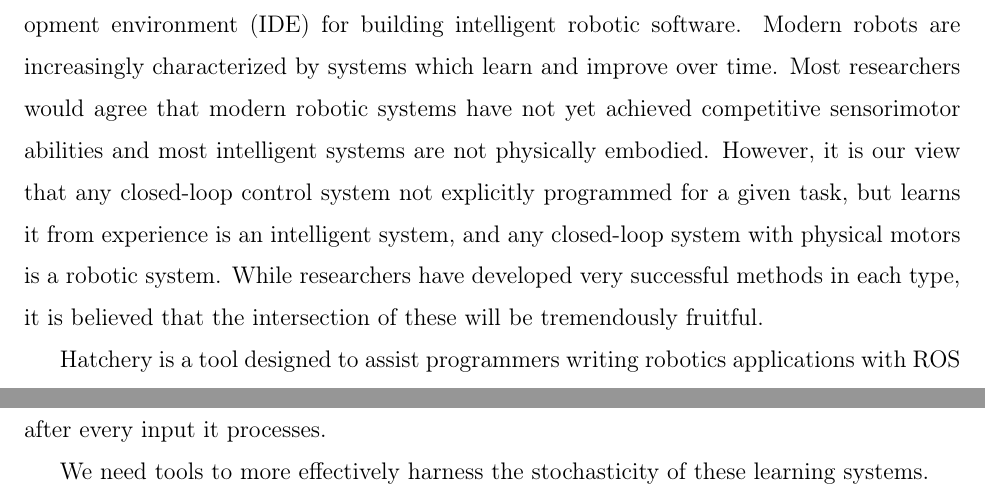
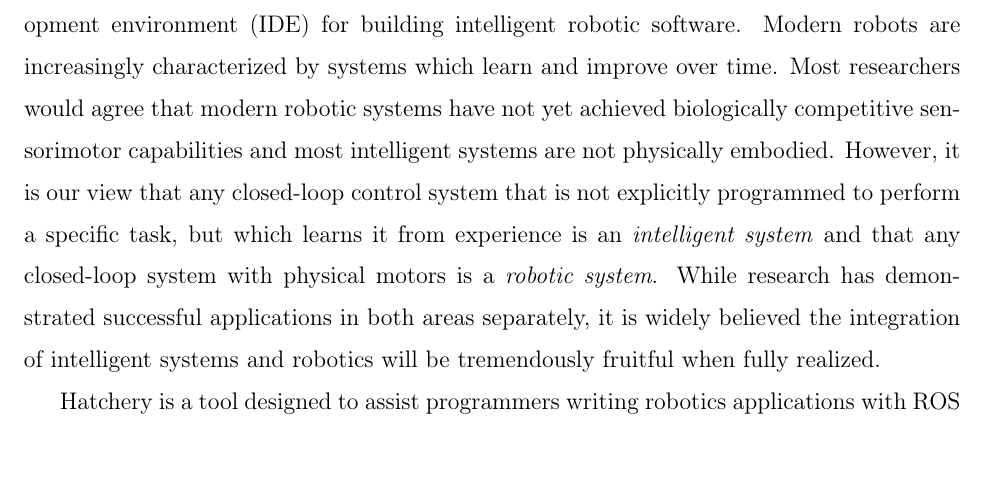
Before and after one commit to breandan/kotlingrad, a LaTeX thesis (latex/thesis/thesis.tex): two parts of pages 27 and 69 of 79 before the commit and part of page 27 of 77 after it, the two joined at a grey line, cut so that both start at the same text, the shorter picture padded with empty space. Compiled offline with pdfLaTeX.

Commit message:
grammar and wording

```diff
--- a/latex/thesis/thesis.tex
+++ b/latex/thesis/thesis.tex
@@ -310,7 +310,7 @@ All great software has a secret recipe: software gets better when engineers use
 \setlength{\epigraphwidth}{0.78\textwidth}
 \epigraph{``The hope is that, in not too many years, human brains and computing machines will be coupled together very tightly, and that the resulting partnership will think as no human brain has ever thought and process data in a way not approached by the information-handling machines we know today.''}{\begin{flushright}--J. C. R. Licklider, \textit{Man-Computer Symbiosis}~\cite{licklider1960man}\end{flushright}}
 
-In this chapter we will discuss the design and implementation of an integrated development environment (IDE) for building intelligent robotic software. Modern robots are increasingly characterized by systems which learn and improve over time. Most researchers would agree that modern robotic systems have not yet achieved competitive sensorimotor abilities and most intelligent systems are not physically embodied. However, it is our view that any closed-loop control system not explicitly programmed for a given task, but learns it from experience is an intelligent system, and any closed-loop system with physical motors is a robotic system. While researchers have developed very successful methods in each type, it is believed that the intersection of these will be tremendously fruitful.
+In this chapter we will discuss the design and implementation of an integrated development environment (IDE) for building intelligent robotic software. Modern robots are increasingly characterized by systems which learn and improve over time. Most researchers would agree that modern robotic systems have not yet achieved biologically competitive sensorimotor capabilities and most intelligent systems are not physically embodied. However, it is our view that any closed-loop control system that is not explicitly programmed to perform a specific task, but which learns it from experience is an \textit{intelligent system} and that any closed-loop system with physical motors is a \textit{robotic system}. While research has demonstrated successful applications in both areas separately, it is widely believed the integration of intelligent systems and robotics will be tremendously fruitful when fully realized.
 
 Hatchery is a tool designed to assist programmers writing robotics applications with ROS middleware. At the time of its release, \href{https://github.com/duckietown/hatchery}{Hatchery} was the first ROS plugin for the IntelliJ Platform \footnote{A popular IDE for C/C++, Python and Android development}, and one year later, is also the most widely used with close to 10,000 downloads. While the idea is simple, its prior absence and subsequent adoption suggest there is unmet demand for such tools in the development of intelligent software systems, particularly in robotics.
 
@@ -1190,9 +1190,9 @@ In the strictest sense, designing a good set of requirements is indistinguishabl
 
 An ongoing trend in modern software and systems engineering is the transition away from long development cycles towards continuous integration and deployment. Development teams across the industry are encouraged to iterate in a series of short sprints between feature development and deployment. In some cases, software is shipped to users on a nightly basis, with automated testing and deployment. Similarly, intelligent systems have a need to continuously adapt to their environment, and will change their code on an even shorter basis.
 
-Incremental updates will grow increasingly smaller, until the program starts to alter itself after every input it processes.
+%Incremental updates will grow increasingly smaller, until the program starts to alter itself after every input it processes.
 
-We need tools to more effectively harness the stochasticity of these learning systems.
+%We need tools to more effectively harness the stochasticity of these learning systems.
 
 %\subsection{Developers, Operations, and the DevOps toolchain}
 %
```
